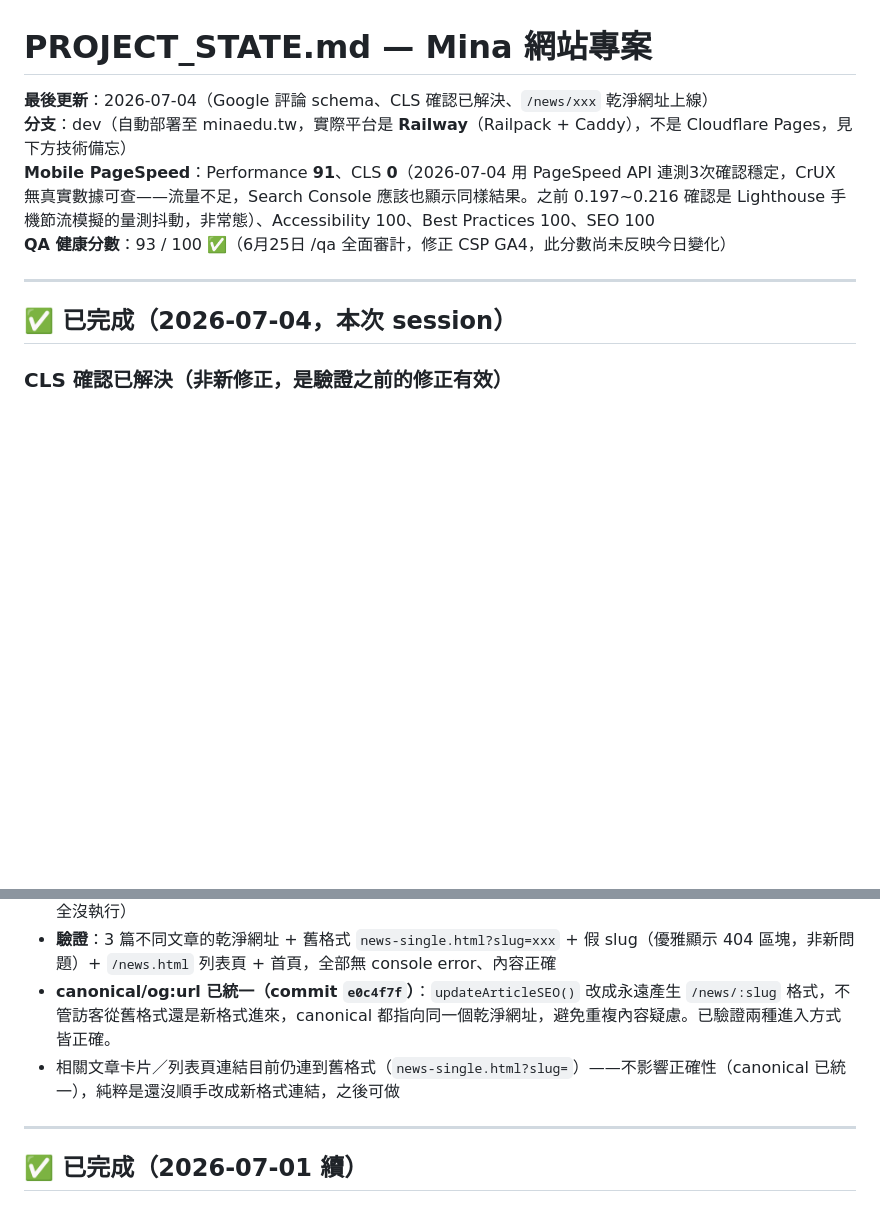
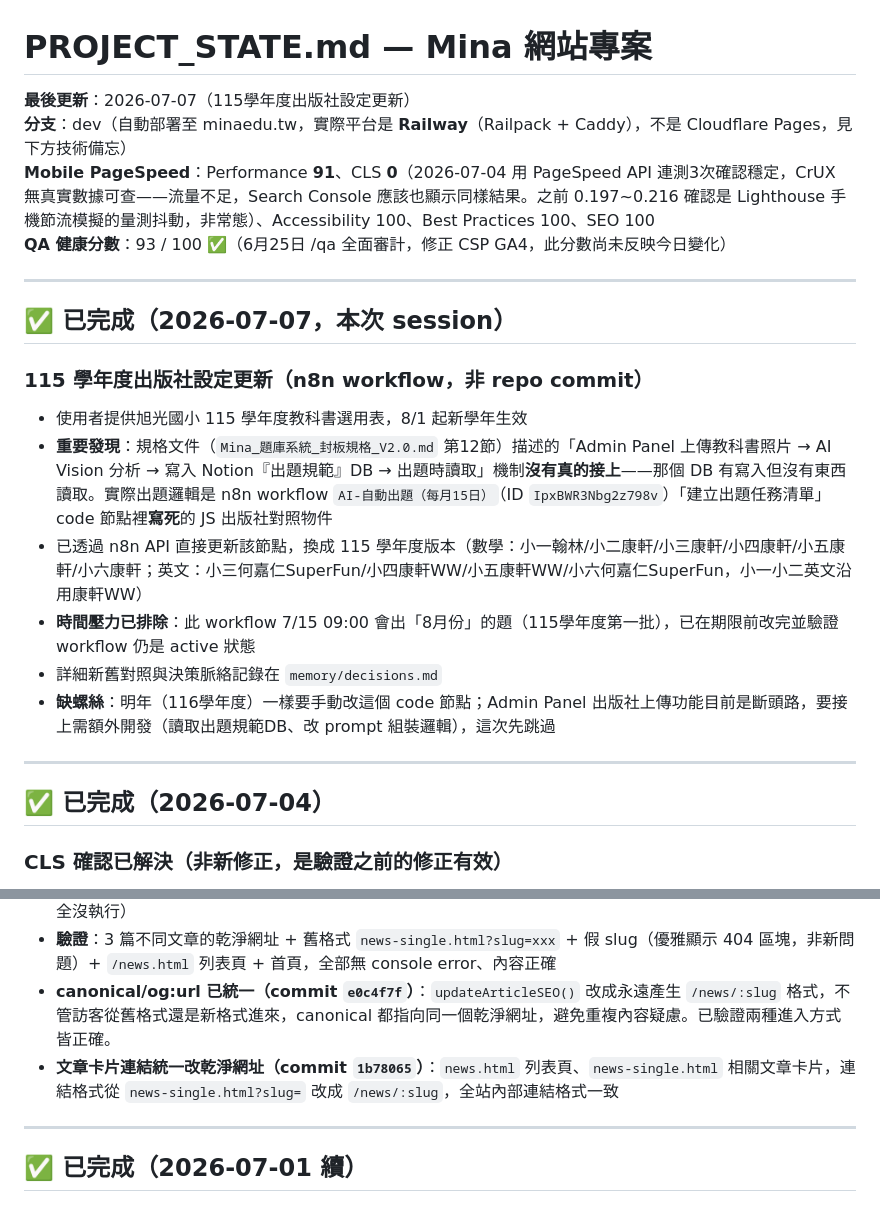
Before and after one commit to hua19911027-code/mina-website-edu, a Markdown page: PROJECT_STATE.md, 2 parts joined by grey strips. Rendered like a GitHub page; blank space fills up the shorter version.

Commit message:
docs: 更新 PROJECT_STATE 與 decisions — 115學年度出版社設定已切換
n8n workflow「AI-自動出題」出版社對照表已更新為115學年度版本（旭光國小教科書選用表），
並記錄發現：規格文件描述的 Admin Panel AI Vision 出版社分析流程實際未接上出題邏輯，
現況是寫死在 n8n code 節點的物件。

```diff
--- a/PROJECT_STATE.md
+++ b/PROJECT_STATE.md
@@ -1,13 +1,25 @@
 # PROJECT_STATE.md — Mina 網站專案
 
-**最後更新**：2026-07-04（Google 評論 schema、CLS 確認已解決、`/news/xxx` 乾淨網址上線）
+**最後更新**：2026-07-07（115學年度出版社設定更新）
 **分支**：dev（自動部署至 minaedu.tw，實際平台是 **Railway**（Railpack + Caddy），不是 Cloudflare Pages，見下方技術備忘）
 **Mobile PageSpeed**：Performance **91**、CLS **0**（2026-07-04 用 PageSpeed API 連測3次確認穩定，CrUX 無真實數據可查——流量不足，Search Console 應該也顯示同樣結果。之前 0.197~0.216 確認是 Lighthouse 手機節流模擬的量測抖動，非常態）、Accessibility 100、Best Practices 100、SEO 100
 **QA 健康分數**：93 / 100 ✅（6月25日 /qa 全面審計，修正 CSP GA4，此分數尚未反映今日變化）
 
 ---
 
-## ✅ 已完成（2026-07-04，本次 session）
+## ✅ 已完成（2026-07-07，本次 session）
+
+### 115 學年度出版社設定更新（n8n workflow，非 repo commit）
+- 使用者提供旭光國小 115 學年度教科書選用表，8/1 起新學年生效
+- **重要發現**：規格文件（`Mina_題庫系統_封板規格_V2.0.md` 第12節）描述的「Admin Panel 上傳教科書照片 → AI Vision 分析 → 寫入 Notion『出題規範』DB → 出題時讀取」機制**沒有真的接上**——那個 DB 有寫入但沒有東西讀取。實際出題邏輯是 n8n workflow `AI-自動出題（每月15日）`（ID `IpxBWR3Nbg2z798v`）「建立出題任務清單」code 節點裡**寫死**的 JS 出版社對照物件
+- 已透過 n8n API 直接更新該節點，換成 115 學年度版本（數學：小一翰林/小二康軒/小三康軒/小四康軒/小五康軒/小六康軒；英文：小三何嘉仁SuperFun/小四康軒WW/小五康軒WW/小六何嘉仁SuperFun，小一小二英文沿用康軒WW）
+- **時間壓力已排除**：此 workflow 7/15 09:00 會出「8月份」的題（115學年度第一批），已在期限前改完並驗證 workflow 仍是 active 狀態
+- 詳細新舊對照與決策脈絡記錄在 `memory/decisions.md`
+- **缺螺絲**：明年（116學年度）一樣要手動改這個 code 節點；Admin Panel 出版社上傳功能目前是斷頭路，要接上需額外開發（讀取出題規範DB、改 prompt 組裝邏輯），這次先跳過
+
+---
+
+## ✅ 已完成（2026-07-04）
 
 ### CLS 確認已解決（非新修正，是驗證之前的修正有效）
 - 用 Google PageSpeed API（使用者提供 API key）連續查 3 次 minaedu.tw mobile，CLS 穩定為 0，效能分數 91
@@ -24,7 +36,7 @@
 - **`news-single.html`**（commit `ffb51af`）：加 `<base href="/">`——原本 nav/logo/CSS/JS 全部用相對路徑，瀏覽器在 `/news/xxx` 這種網址下會把 `news/` 誤判成目錄，資源全部 404（MIME type 被瀏覽器擋掉，script 完全沒執行）
 - **驗證**：3 篇不同文章的乾淨網址 + 舊格式 `news-single.html?slug=xxx` + 假 slug（優雅顯示 404 區塊，非新問題）+ `/news.html` 列表頁 + 首頁，全部無 console error、內容正確
 - **canonical/og:url 已統一（commit `e0c4f7f`）**：`updateArticleSEO()` 改成永遠產生 `/news/:slug` 格式，不管訪客從舊格式還是新格式進來，canonical 都指向同一個乾淨網址，避免重複內容疑慮。已驗證兩種進入方式皆正確。
-- 相關文章卡片／列表頁連結目前仍連到舊格式（`news-single.html?slug=`）——不影響正確性（canonical 已統一），純粹是還沒順手改成新格式連結，之後可做
+- **文章卡片連結統一改乾淨網址（commit `1b78065`）**：`news.html` 列表頁、`news-single.html` 相關文章卡片，連結格式從 `news-single.html?slug=` 改成 `/news/:slug`，全站內部連結格式一致
 
 ---
 
```
Also changed, not shown: memory/decisions.md (added, +27 -0 lines).
